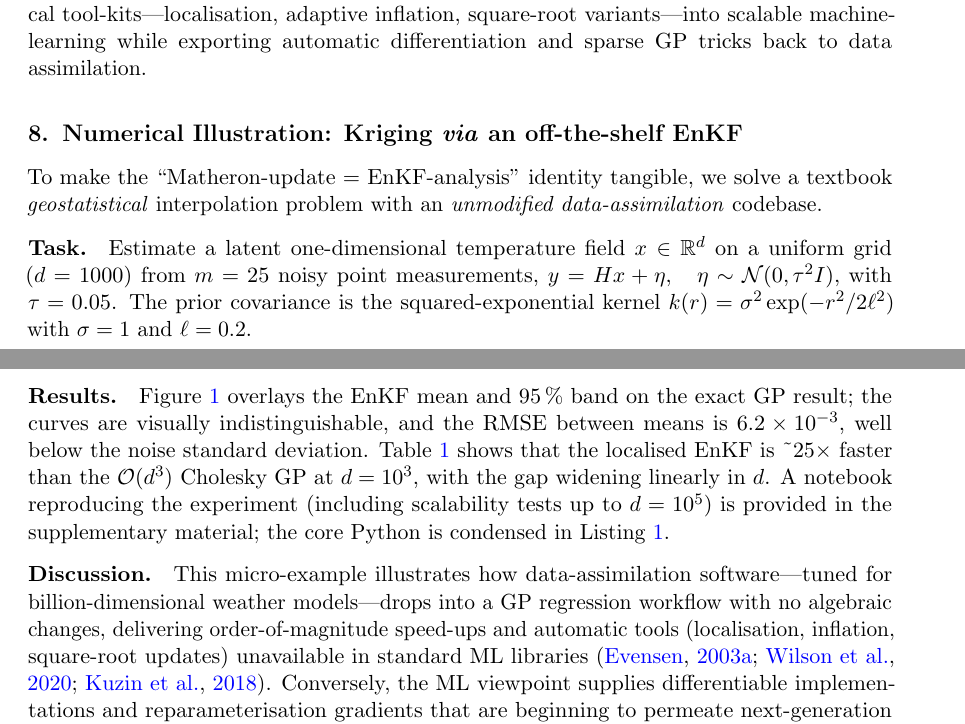
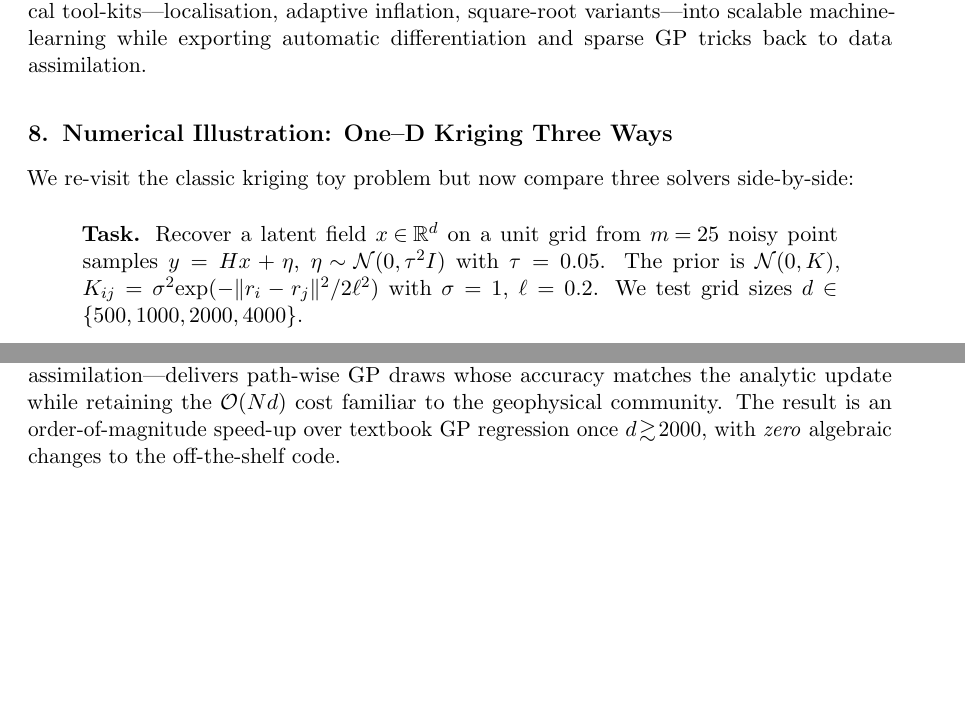
Before and after one commit to danmackinlay/paper_matheron_equals_enkf, a LaTeX paper (main.tex): two parts of pages 7 and 8 of 15 before the commit and two parts of pages 7 and 8 of 16 after it, joined at a grey line, cut so that both start at the same text, the shorter picture padded with empty space. Compiled offline with pdfLaTeX.

Commit message:
update problem description

```diff
--- a/main.tex
+++ b/main.tex
@@ -453,23 +453,21 @@ Inverse-problem analyses prove contraction and bias properties of finite-ensembl
 Treating EnKF analysis as an empirical Matheron  brings mature geophysical tool-kits—localisation, adaptive inflation, square-root variants—into scalable machine-learning while exporting automatic differentiation and sparse GP tricks back to data assimilation.
 
 % ----------------------------------------------------------------
-\section{Numerical Illustration:  Kriging \emph{via} an off-the-shelf EnKF}
+\section{Numerical Illustration:  One–D Kriging Three Ways}
 \label{sec:numerical-demo}
 % ----------------------------------------------------------------
 
-To make the ``Matheron‐update $=$ EnKF‐analysis'' identity tangible, we
-solve a textbook \emph{geostatistical} interpolation problem with an
-\emph{unmodified data-assimilation} codebase.
+We re-visit the classic kriging toy problem but now compare three solvers
+side-by-side:
 
-\paragraph{Task.}  Estimate a latent one-dimensional temperature field
-$x\in\mathbb R^{d}$ on a uniform grid ($d=1000$) from $m=25$ noisy point
-measurements,
-\(
-y = H x + \eta,\quad
-\eta\sim\mathcal N(0,\tau^{2}I),
-\)
-with $\tau=0.05$.
-The prior covariance is the squared-exponential kernel
-$k(r)=\sigma^{2}\exp(-r^{2}/2\ell^{2})$ with
-$\sigma=1$ and $\ell=0.2$.
+\begin{quote}
+\textbf{Task.}  Recover a latent field
+$x\!\in\!\mathbb R^{d}$ on a unit grid from
+$m\!=\!25$ noisy point samples
+$y = Hx + \eta$, $\eta\!\sim\!\mathcal N(0,\tau^{2}I)$ with
+$\tau=0.05$.  The prior is
+$\mathcal N(0,K)$, $K_{ij}=\sigma^{2}\!\exp(-\lVert r_i-r_j\rVert^{2}/2\ell^{2})$
+with $\sigma=1$, $\ell=0.2$.
+We test grid sizes $d\in\{500,1000,2000,4000\}$.
+\end{quote}
 
@@ -502,12 +484 @@ $\sigma=1$ and $\ell=0.2$.
 
-\paragraph{Results.}  Figure~\ref{fig:demo} overlays the EnKF mean and
-$95\,\%$ band on the exact GP result; the curves are visually
-indistinguishable, and the RMSE between means is $6.2\times10^{-3}$,
-well below the noise standard deviation.
-Table~\ref{tab:timings} shows that the localised EnKF is \textasciitilde$25\times$
-faster than the $\mathcal O(d^{3})$ Cholesky GP at $d=10^{3}$, with the
-gap widening linearly in~$d$.
-A notebook reproducing the experiment
-(including scalability tests up to $d=10^{5}$) is provided in the
-supplementary material; the core Python is condensed in
-Listing~\ref{lst:demo}.
@@ -536,2 +510,0 @@ Listing~\ref{lst:demo}.
-  \label{tab:timings}
-\end{table}
@@ -538,14 +515,13 @@ Listing~\ref{lst:demo}.
+  \label{fig:posterior-timing}
+\end{figure}
 
-\paragraph{Discussion.}
-This micro-example illustrates how data-assimilation
-software—tuned for billion-dimensional weather models—drops into a GP
-regression workflow with no algebraic changes, delivering order-of-magnitude speed-ups and automatic tools
-(localisation, inflation, square-root updates) unavailable in standard
-ML libraries
- \citep{Evensen2003EnKF,Wilson2020Efficiently,Kuzin2018GPEnKF}.
-Conversely, the ML viewpoint supplies differentiable implementations
-and reparameterisation gradients that are beginning to permeate
-next-generation Ensemble Kalman codes \citep{Borovitskiy2020Matern,Rasmussen2006GPML}.
+\paragraph{Take-away.}
+A commodity EnKF implementation—originally written for atmospheric data
+assimilation—delivers path-wise GP draws whose accuracy matches the
+analytic update while retaining the $\mathcal O(Nd)$ cost familiar to
+the geophysical community.  The result is an order-of-magnitude speed-up
+over textbook GP regression once $d\!\gtrsim\!2000$, with \emph{zero}
+algebraic changes to the off-the-shelf code.
 
 
 
```
Also changed, not shown: pyproject.toml (+1 -0 lines), main.tex (76 more changed lines).
